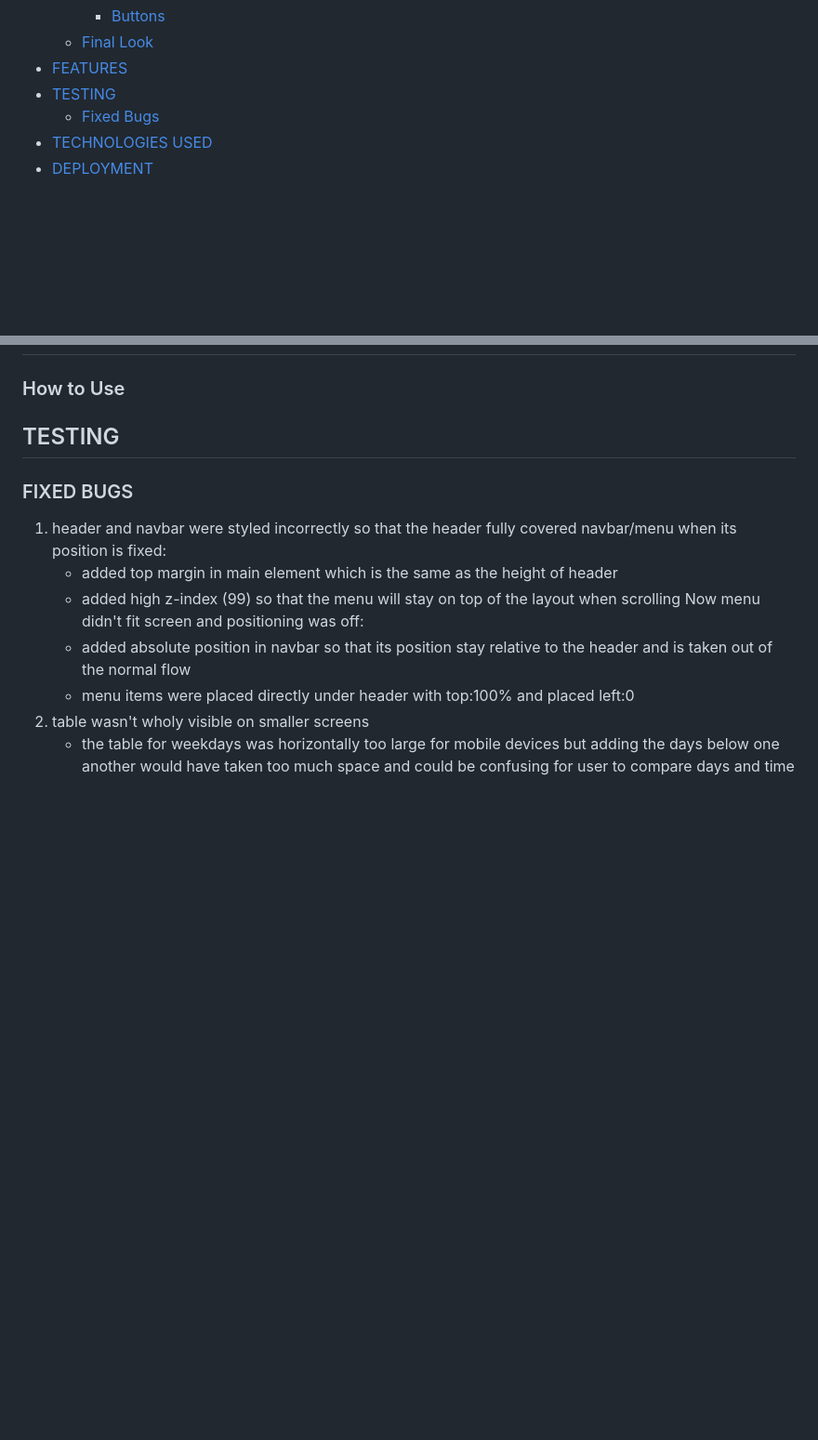
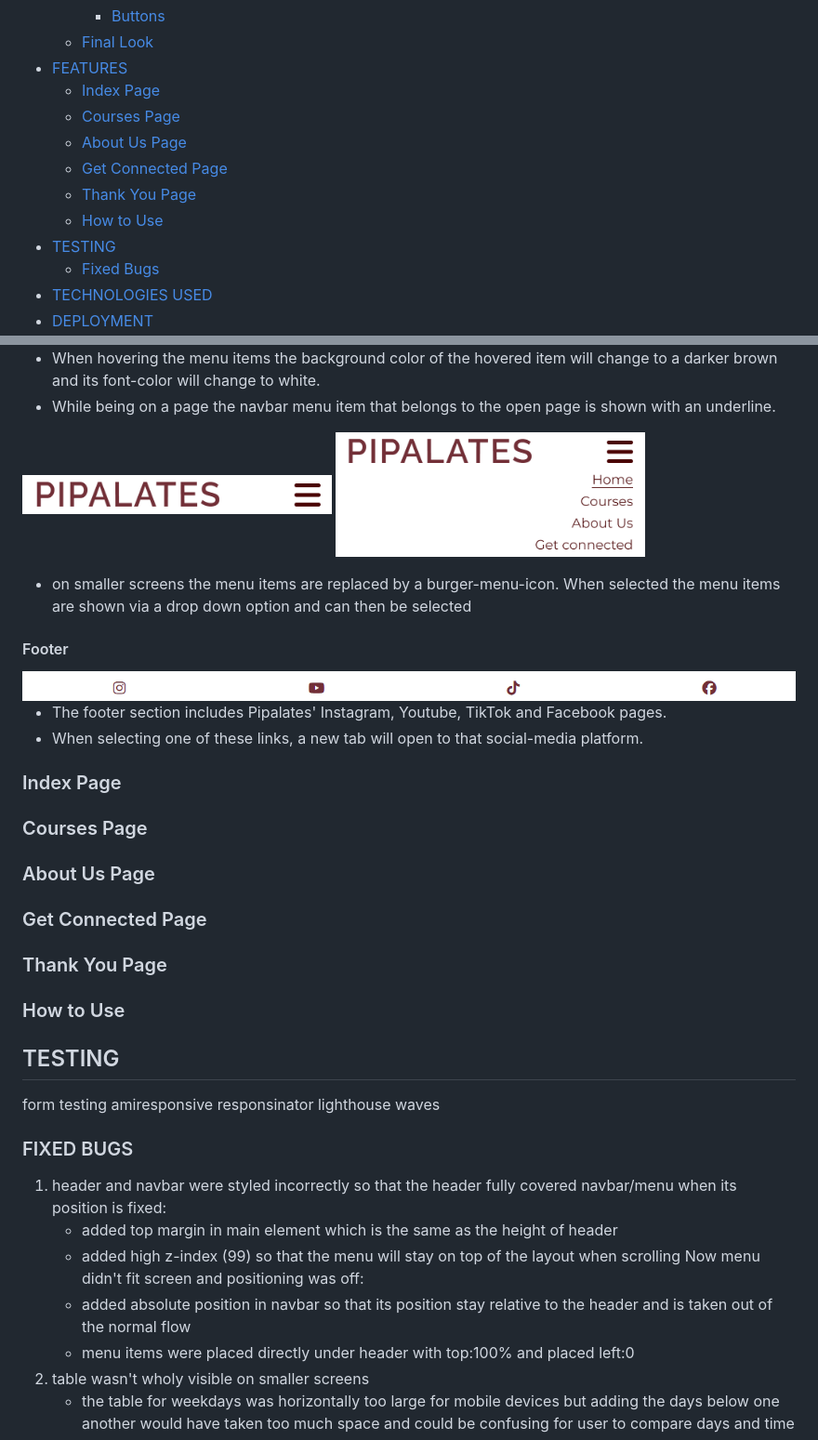
Before and after one commit to Xakkusu/1_project_pilates, a Markdown page: README.md, 2 parts joined by grey strips. Shown: that part at 93% size. Drawn GitHub-style; pictures changed too: docs/features/footer-feature.html.png (added), docs/features/navbar-mobile-feature.html.png (added), docs/features/navbar-mobile-selected-feature.html.png (added); blank space fills up the shorter version.

Commit message:
docs: add general features for all pages to README

```diff
--- a/README.md
+++ b/README.md
@@ -24,6 +24,12 @@ The live link can be found here - [Pipalates](https://xakkusu.github.io/1_projec
         - [Buttons](#button)
     - [Final Look](#final-look)
 - [FEATURES](#feautures)
+    - [Index Page](#index-page)
+    - [Courses Page](#courses-page)
+    - [About Us Page](#about-us-page)
+    - [Get Connected Page](#get-connected-page)
+    - [Thank You Page](#thank-you-page)
+    - [How to Use](#how-to-use)
 - [TESTING](#testing)
     - [Fixed Bugs](#fixed-bugs)
 - [TECHNOLOGIES USED](#technologies-used)
@@ -197,7 +221,35 @@ Thank You Page:
+- When hovering the menu items the background color of the hovered item will change to a darker brown and its font-color will change to white.
+- While being on a page the navbar menu item that belongs to the open page is shown with an underline.
+
+<img src="docs/features/navbar-mobile-feature.html.png" alt="navbar on mobile device" width="40%">  <img src="docs/features/navbar-mobile-selected-feature.html.png" alt="navbar selected on mobile device" width="40%">
+
+- on smaller screens the menu items are replaced by a burger-menu-icon. When selected the menu items are shown via a drop down option and can then be selected
+
+#### Footer
+<img src="docs/features/footer-feature.html.png" alt="footer with social media icons">
+
+- The footer section includes Pipalates' Instagram, Youtube, TikTok and Facebook pages.
+- When selecting one of these links, a new tab will open to that social-media platform.
+
+
+### Index Page
+
+### Courses Page
+
+### About Us Page
+
+### Get Connected Page
+
+### Thank You Page
 
 ### How to Use
 
 ## TESTING
+form testing
+amiresponsive
+responsinator
+lighthouse
+waves
 
 ### FIXED BUGS
 1. header and navbar were styled incorrectly so that the header fully covered navbar/menu when its position is fixed:
```
Also changed, not shown: other parts of README.md (+41 -23 lines), docs/features/favicon-feature.PNG (added), docs/features/navbar-feature.html.png (added), docs/features/navbar-selected-feature.html.png (added).
